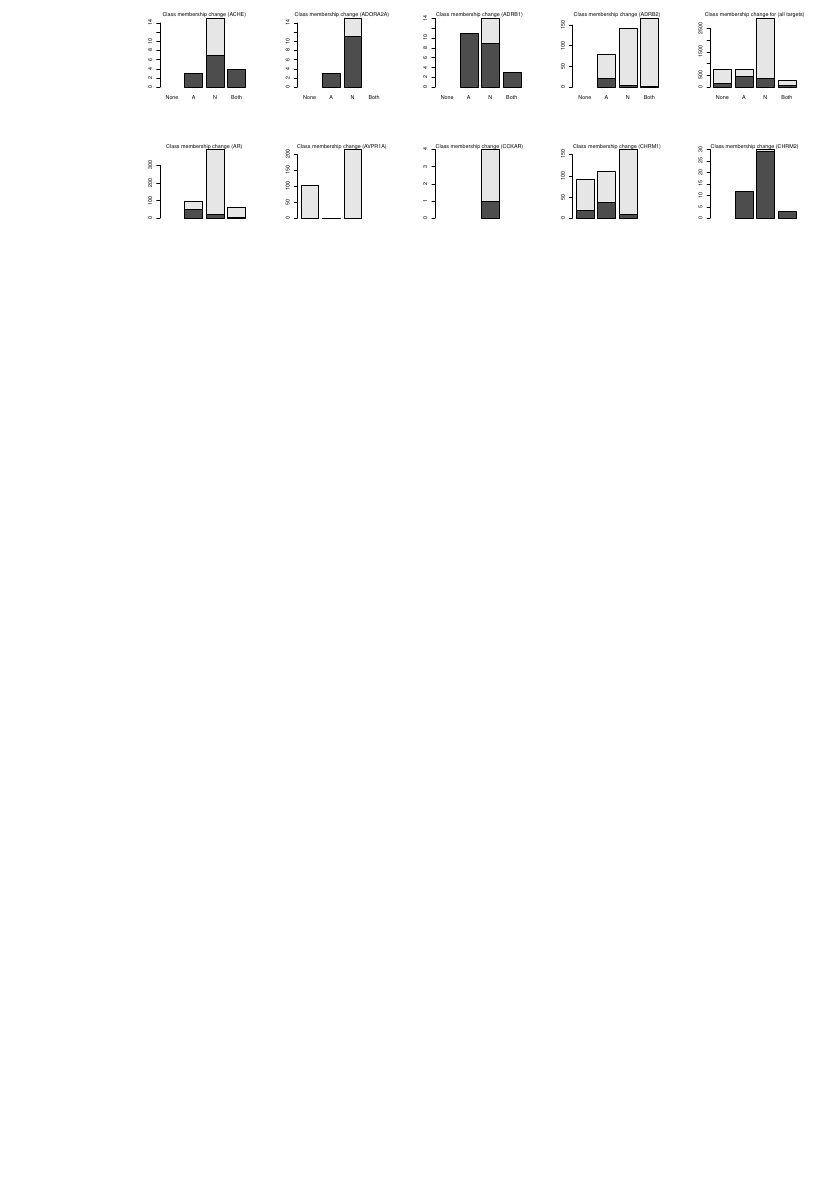
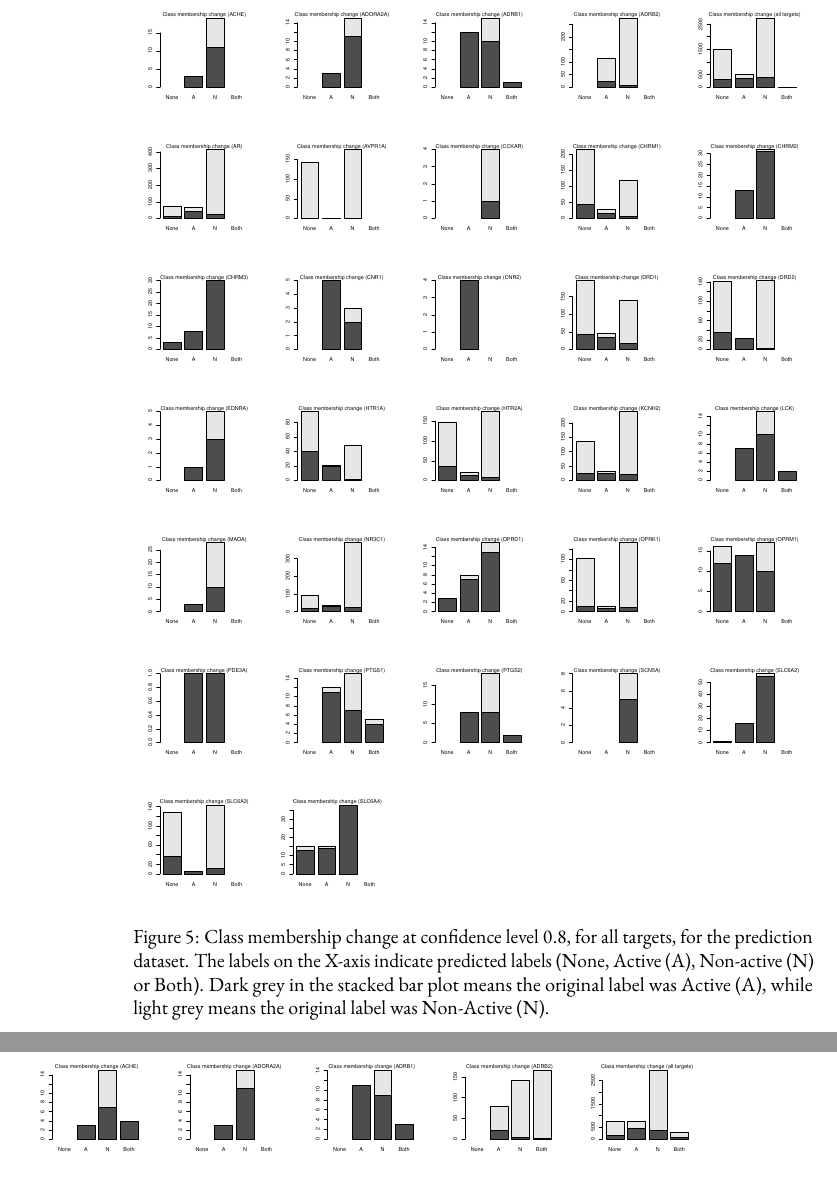
Before and after one commit to pharmbio/ptp-project, a LaTeX book (manuscript_disp/ptp.tex): part of page 10 of 10 before the commit and two parts of pages 10 and 11 of 11 after it, the two joined at a grey line, cut at the place of the change, the shorter picture padded with empty space. Compiled offline with pdfLaTeX.

Commit message:
Add separate plots for 0.8 and 0.9 conf levels in manuscript

```diff
--- a/manuscript_disp/ptp.tex
+++ b/manuscript_disp/ptp.tex
@@ -414,3 +418,9 @@ presented in a plot. The plot shows Observed Fuzziness (OF), Class Observed OF
+    The labels on the X-axis indicate predicted labels (None, Active (A),
+    Non-active (N) or Both). Dark grey in the stacked bar plot means the
+    original label was Active (A), while light grey means the original label
+    was Non-Active (N).
+    }
+    \label{fig:validation_plots}
 \end{figure}
 
 
@@ -503,7 +513,40 @@ targets. See figure \ref{fig:validation_plots_all}.
 
 \begin{figure}[h!]
-\includegraphics[width=0.19\textwidth]{figures/validation_plots/ache_valplot.pdf}
-\includegraphics[width=0.19\textwidth]{figures/validation_plots/adora2a_valplot.pdf}
-\includegraphics[width=0.19\textwidth]{figures/validation_plots/adrb1_valplot.pdf}
-\includegraphics[width=0.19\textwidth]{figures/validation_plots/adrb2_valplot.pdf}
-\includegraphics[width=0.19\textwidth]{figures/validation_plots/alltargets_valplot.pdf}
+\includegraphics[width=0.19\textwidth]{figures/validation_plots/ache_0p8_valplot.pdf}
+\includegraphics[width=0.19\textwidth]{figures/validation_plots/adora2a_0p8_valplot.pdf}
+\includegraphics[width=0.19\textwidth]{figures/validation_plots/adrb1_0p8_valplot.pdf}
+\includegraphics[width=0.19\textwidth]{figures/validation_plots/adrb2_0p8_valplot.pdf}
+\includegraphics[width=0.19\textwidth]{figures/validation_plots/alltargets_0p8_valplot.pdf}
+\includegraphics[width=0.19\textwidth]{figures/validation_plots/ar_0p8_valplot.pdf}
+\includegraphics[width=0.19\textwidth]{figures/validation_plots/avpr1a_0p8_valplot.pdf}
+\includegraphics[width=0.19\textwidth]{figures/validation_plots/cckar_0p8_valplot.pdf}
+\includegraphics[width=0.19\textwidth]{figures/validation_plots/chrm1_0p8_valplot.pdf}
+\includegraphics[width=0.19\textwidth]{figures/validation_plots/chrm2_0p8_valplot.pdf}
+\includegraphics[width=0.19\textwidth]{figures/validation_plots/chrm3_0p8_valplot.pdf}
+\includegraphics[width=0.19\textwidth]{figures/validation_plots/cnr1_0p8_valplot.pdf}
+\includegraphics[width=0.19\textwidth]{figures/validation_plots/cnr2_0p8_valplot.pdf}
+\includegraphics[width=0.19\textwidth]{figures/validation_plots/drd1_0p8_valplot.pdf}
+\includegraphics[width=0.19\textwidth]{figures/validation_plots/drd2_0p8_valplot.pdf}
+\includegraphics[width=0.19\textwidth]{figures/validation_plots/ednra_0p8_valplot.pdf}
+\includegraphics[width=0.19\textwidth]{figures/validation_plots/htr1a_0p8_valplot.pdf}
+\includegraphics[width=0.19\textwidth]{figures/validation_plots/htr2a_0p8_valplot.pdf}
+\includegraphics[width=0.19\textwidth]{figures/validation_plots/kcnh2_0p8_valplot.pdf}
+\includegraphics[width=0.19\textwidth]{figures/validation_plots/lck_0p8_valplot.pdf}
+\includegraphics[width=0.19\textwidth]{figures/validation_plots/maoa_0p8_valplot.pdf}
+\includegraphics[width=0.19\textwidth]{figures/validation_plots/nr3c1_0p8_valplot.pdf}
+\includegraphics[width=0.19\textwidth]{figures/validation_plots/oprd1_0p8_valplot.pdf}
+\includegraphics[width=0.19\textwidth]{figures/validation_plots/oprk1_0p8_valplot.pdf}
+\includegraphics[width=0.19\textwidth]{figures/validation_plots/oprm1_0p8_valplot.pdf}
+\includegraphics[width=0.19\textwidth]{figures/validation_plots/pde3a_0p8_valplot.pdf}
+\includegraphics[width=0.19\textwidth]{figures/validation_plots/ptgs1_0p8_valplot.pdf}
+\includegraphics[width=0.19\textwidth]{figures/validation_plots/ptgs2_0p8_valplot.pdf}
+\includegraphics[width=0.19\textwidth]{figures/validation_plots/scn5a_0p8_valplot.pdf}
+\includegraphics[width=0.19\textwidth]{figures/validation_plots/slc6a2_0p8_valplot.pdf}
+\includegraphics[width=0.19\textwidth]{figures/validation_plots/slc6a3_0p8_valplot.pdf}
+\includegraphics[width=0.19\textwidth]{figures/validation_plots/slc6a4_0p8_valplot.pdf}
+    \caption{Class membership change at confidence level 0.8, for all targets,
+    for the prediction dataset.
+    The labels on the X-axis indicate predicted labels (None, Active (A),
+    Non-active (N) or Both). Dark grey in the stacked bar plot means the
+    original label was Active (A), while light grey means the original label
+    was Non-Active (N).
@@ -536,0 +560,6 @@ targets. See figure \ref{fig:validation_plots_all}.
+\begin{figure}[h!]
+\includegraphics[width=0.19\textwidth]{figures/validation_plots/ache_0p9_valplot.pdf}
+\includegraphics[width=0.19\textwidth]{figures/validation_plots/adora2a_0p9_valplot.pdf}
+\includegraphics[width=0.19\textwidth]{figures/validation_plots/adrb1_0p9_valplot.pdf}
+\includegraphics[width=0.19\textwidth]{figures/validation_plots/adrb2_0p9_valplot.pdf}
+\includegraphics[width=0.19\textwidth]{figures/validation_plots/alltargets_0p9_valplot.pdf}
@@ -537,9 +593,11 @@ targets. See figure \ref{fig:validation_plots_all}.
     \caption{Class membership change at confidence level 0.9, for all targets,
-    for the prediction dataset.  The labels on the X-axis indicate predicted
-    labels (None, Active (A), Non-active (N) or Both). Dark grey in the stacked
-    bar plot means the original label was Active (A), while light grey means
-    the original label was Non-Active (N).}
-    \label{fig:validation_plots_all}
+    for the prediction dataset.
+    The labels on the X-axis indicate predicted labels (None, Active (A),
+    Non-active (N) or Both). Dark grey in the stacked bar plot means the
+    original label was Active (A), while light grey means the original label
+    was Non-Active (N).
+    }
+    \label{fig:validation_plots_all_0.9}
 \end{figure}
 
 \inlinetodo{Probably refer to the withheld dataset by a dedicated name}
```
Also changed, not shown: manuscript_disp/figures/validation_plots/ache_0p8_valplot.pdf (added), manuscript_disp/figures/validation_plots/ache_0p9_valplot.pdf (added), manuscript_disp/figures/validation_plots/ache_valplot.pdf (deleted), manuscript_disp/figures/validation_plots/adora2a_0p8_valplot.pdf (added), manuscript_disp/figures/validation_plots/adora2a_0p9_valplot.pdf (added), manuscript_disp/figures/validation_plots/adora2a_valplot.pdf (deleted), manuscript_disp/figures/validation_plots/adrb1_0p8_valplot.pdf (added), manuscript_disp/figures/validation_plots/adrb1_0p9_valplot.pdf (added), manuscript_disp/figures/validation_plots/adrb1_valplot.pdf (deleted), manuscript_disp/figures/validation_plots/adrb2_0p8_valplot.pdf (added), manuscript_disp/figures/validation_plots/adrb2_0p9_valplot.pdf (added), manuscript_disp/figures/validation_plots/adrb2_valplot.pdf (deleted), manuscript_disp/figures/validation_plots/alltargets_0p8_valplot.pdf (added), manuscript_disp/figures/validation_plots/alltargets_0p9_valplot.pdf (added), 83 more files, 1 other file.
